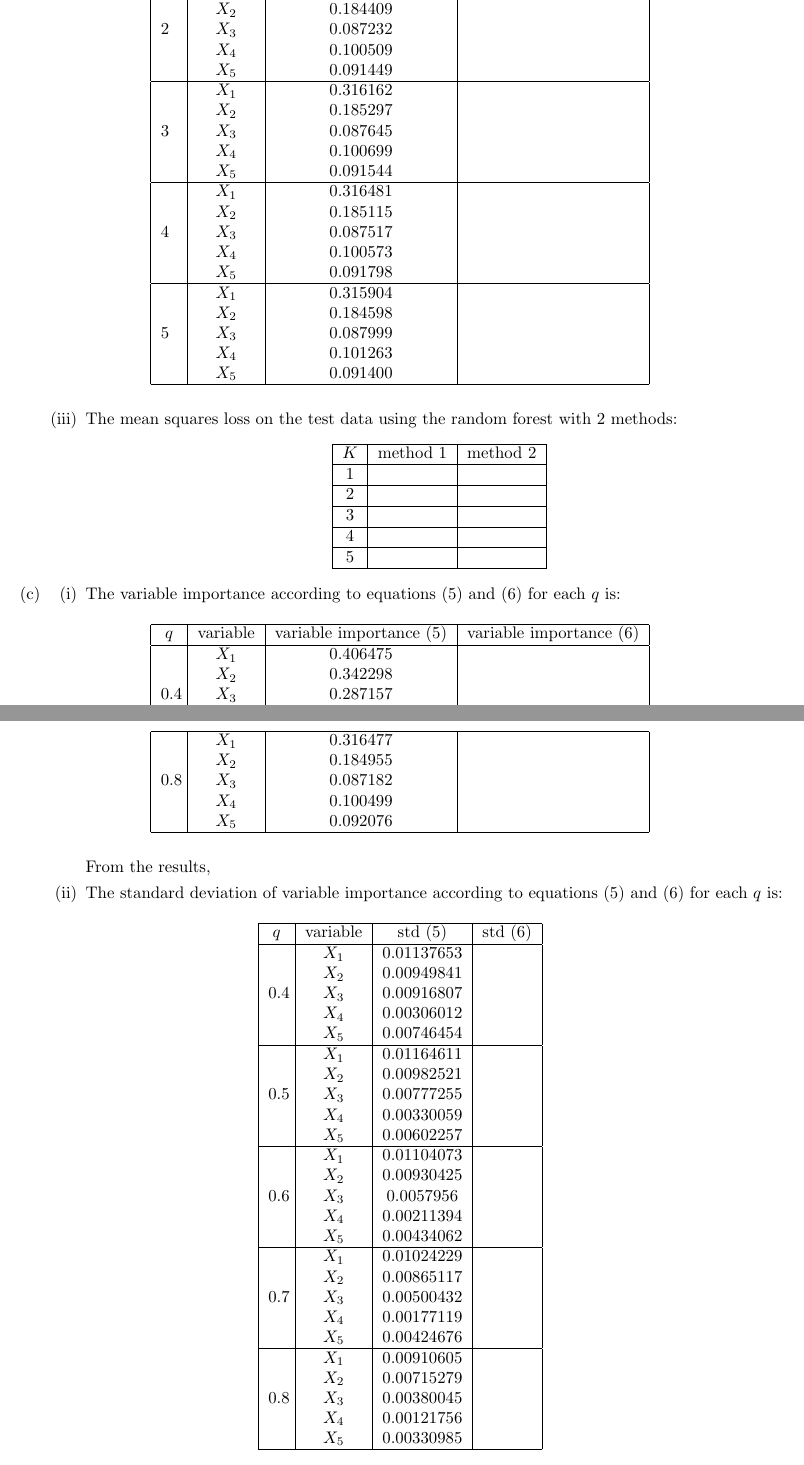
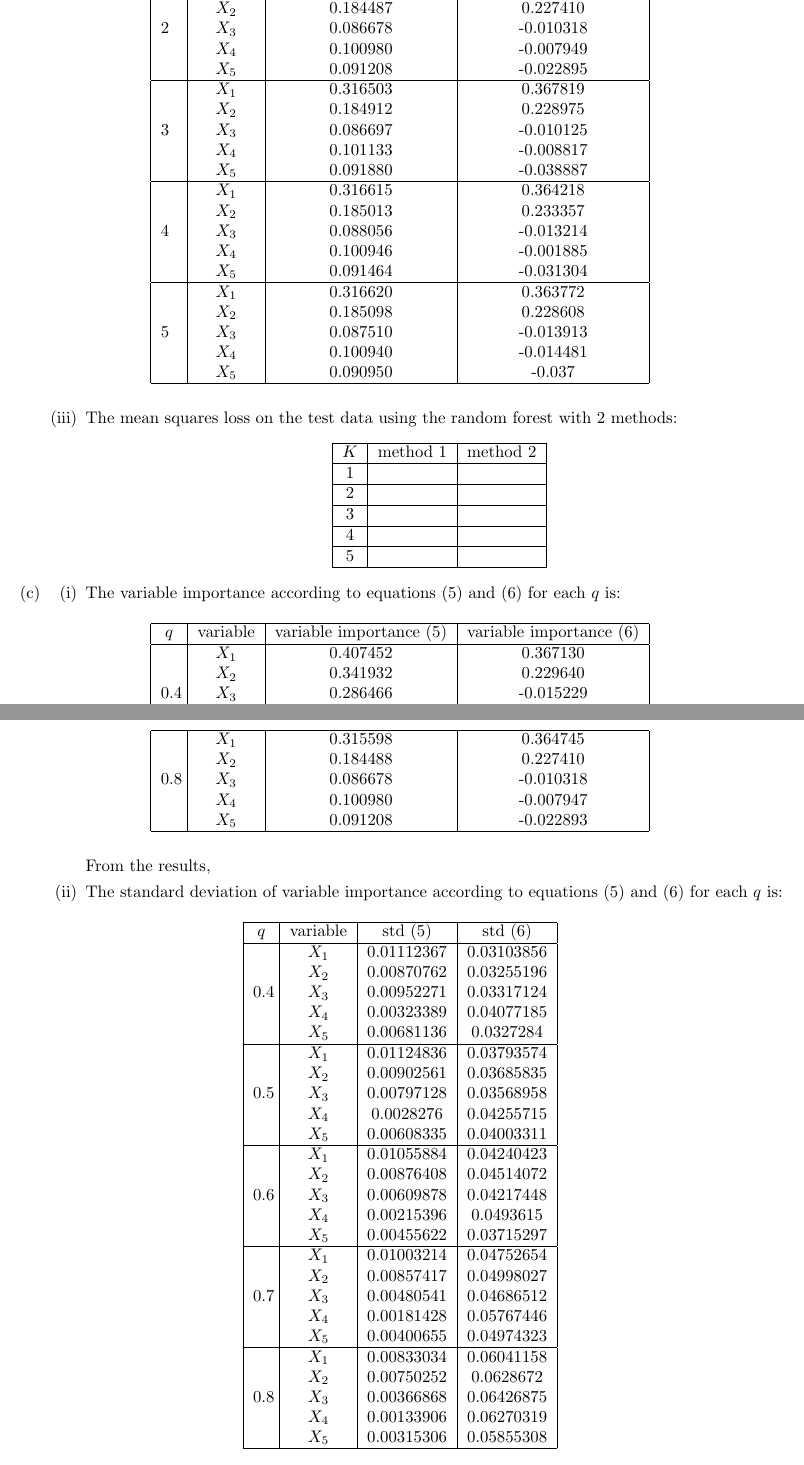
Before and after one commit to YilinGao/ML_assignments, a LaTeX problem sheet (hw2/hw2_answer/hw2_answer.tex): two parts of pages 8 and 9 of 9, joined at a grey line, cut so that both start at the same text. Compiled offline with pdfLaTeX.

Commit message:
q2 monday

```diff
--- a/hw2/hw2_answer/hw2_answer.tex
+++ b/hw2/hw2_answer/hw2_answer.tex
@@ -352,27 +354,27 @@
 			\hline
-			\multirow{5}{1em}{2} & $X_1$ & 0.316218 & \\
-			& $X_2$ & 0.184409 & \\
-			& $X_3$ & 0.087232 & \\
-			& $X_4$ & 0.100509 & \\
-			& $X_5$ & 0.091449 & \\
+			\multirow{5}{1em}{2} & $X_1$ & 0.315598 & 0.364745 \\
+			& $X_2$ & 0.184487 & 0.227410 \\
+			& $X_3$ & 0.086678 & -0.010318 \\
+			& $X_4$ & 0.100980 & -0.007949 \\
+			& $X_5$ & 0.091208 & -0.022895 \\
 			\hline
-			\multirow{5}{1em}{3} & $X_1$ & 0.316162 & \\
-			& $X_2$ & 0.185297 & \\
-			& $X_3$ & 0.087645 & \\
-			& $X_4$ & 0.100699 & \\
-			& $X_5$ & 0.091544 & \\
+			\multirow{5}{1em}{3} & $X_1$ & 0.316503 & 0.367819 \\
+			& $X_2$ & 0.184912 & 0.228975 \\
+			& $X_3$ & 0.086697 & -0.010125 \\
+			& $X_4$ & 0.101133 & -0.008817 \\
+			& $X_5$ & 0.091880 & -0.038887 \\
 			\hline
-			\multirow{5}{1em}{4} & $X_1$ & 0.316481 & \\
-			& $X_2$ & 0.185115 & \\
-			& $X_3$ & 0.087517 & \\
-			& $X_4$ & 0.100573 & \\
-			& $X_5$ & 0.091798 & \\
+			\multirow{5}{1em}{4} & $X_1$ & 0.316615 & 0.364218 \\
+			& $X_2$ & 0.185013 & 0.233357 \\
+			& $X_3$ & 0.088056 & -0.013214 \\
+			& $X_4$ & 0.100946 & -0.001885 \\
+			& $X_5$ & 0.091464 & -0.031304 \\
 			\hline
-			\multirow{5}{1em}{5} & $X_1$ & 0.315904 & \\
-			& $X_2$ & 0.184598 & \\
-			& $X_3$ & 0.087999 &\\
-			& $X_4$ & 0.101263 & \\
-			& $X_5$ & 0.091400 & \\
+			\multirow{5}{1em}{5} & $X_1$ & 0.316620 & 0.363772 \\
+			& $X_2$ & 0.185098 & 0.228608 \\
+			& $X_3$ & 0.087510 & -0.013913 \\
+			& $X_4$ & 0.100940 & -0.014481 \\
+			& $X_5$ & 0.090950 & -0.037 \\
 			\hline
 		\end{longtable}
 
@@ -402,8 +404,7 @@
 		\begin{longtable}{|c|c|c|c|}
 			\hline
 			$q$ & variable & variable importance (5) & variable importance (6) \\ \hline
-			\multirow{5}{1em}{0.4} & $X_1$ & 0.406475 & \\
-			& $X_2$ & 0.342298 & \\
-			& $X_3$ & 0.287157 & \\
-			& $X_4$ & 0.299625 & \\
-			& $X_5$ & 0.290382 & \\
+			\multirow{5}{1em}{0.4} & $X_1$ & 0.407452 & 0.367130 \\
+			& $X_2$ & 0.341932 & 0.229640 \\
+			& $X_3$ & 0.286466 & -0.015229\\
+			& $X_4$ & 0.300333 & 0.001737 \\
@@ -428,9 +430,9 @@
 			\hline
-			\multirow{5}{1em}{0.8} & $X_1$ & 0.316477 & \\
-			& $X_2$ & 0.184955 & \\
-			& $X_3$ & 0.087182 &\\
-			& $X_4$ & 0.100499 & \\
-			& $X_5$ & 0.092076 & \\
+			\multirow{5}{1em}{0.8} & $X_1$ & 0.315598 & 0.364745 \\
+			& $X_2$ & 0.184488 & 0.227410 \\
+			& $X_3$ & 0.086678 & -0.010318 \\
+			& $X_4$ & 0.100980 & -0.007947 \\
+			& $X_5$ & 0.091208 & -0.022893 \\
 			\hline
 		\end{longtable}
 
@@ -442,35 +444,35 @@
 		\begin{longtable}{|c|c|c|c|}
 			\hline
 			$q$ & variable & std (5) & std (6) \\ \hline
-			\multirow{5}{1em}{0.4} & $X_1$ & 0.01137653 & \\
-			& $X_2$ & 0.00949841 & \\
-			& $X_3$ & 0.00916807 & \\
-			& $X_4$ & 0.00306012 & \\
-			& $X_5$ & 0.00746454 & \\
+			\multirow{5}{1em}{0.4} & $X_1$ & 0.01112367 & 0.03103856 \\
+			& $X_2$ & 0.00870762 & 0.03255196 \\
+			& $X_3$ & 0.00952271 & 0.03317124 \\
+			& $X_4$ & 0.00323389 & 0.04077185 \\
+			& $X_5$ & 0.00681136 & 0.0327284 \\
 			\hline
-			\multirow{5}{1em}{0.5} & $X_1$ & 0.01164611 & \\
-			& $X_2$ & 0.00982521 & \\
-			& $X_3$ & 0.00777255 & \\
-			& $X_4$ & 0.00330059 & \\
-			& $X_5$ & 0.00602257 & \\
+			\multirow{5}{1em}{0.5} & $X_1$ & 0.01124836 & 0.03793574 \\
+			& $X_2$ & 0.00902561 & 0.03685835 \\
+			& $X_3$ & 0.00797128 & 0.03568958 \\
+			& $X_4$ & 0.0028276 & 0.04255715 \\
+			& $X_5$ & 0.00608335 & 0.04003311 \\
 			\hline
-			\multirow{5}{1em}{0.6} & $X_1$ & 0.01104073 & \\
-			& $X_2$ & 0.00930425 & \\
-			& $X_3$ & 0.0057956 & \\
-			& $X_4$ & 0.00211394 & \\
-			& $X_5$ & 0.00434062 & \\
+			\multirow{5}{1em}{0.6} & $X_1$ & 0.01055884 & 0.04240423 \\
+			& $X_2$ & 0.00876408 & 0.04514072 \\
+			& $X_3$ & 0.00609878 & 0.04217448 \\
+			& $X_4$ & 0.00215396 & 0.0493615 \\
+			& $X_5$ & 0.00455622 & 0.03715297 \\
 			\hline
-			\multirow{5}{1em}{0.7} & $X_1$ & 0.01024229 & \\
-			& $X_2$ & 0.00865117 & \\
-			& $X_3$ & 0.00500432 & \\
-			& $X_4$ & 0.00177119 & \\
-			& $X_5$ & 0.00424676 & \\
+			\multirow{5}{1em}{0.7} & $X_1$ & 0.01003214 & 0.04752654 \\
+			& $X_2$ & 0.00857417 & 0.04998027 \\
+			& $X_3$ & 0.00480541 & 0.04686512 \\
+			& $X_4$ & 0.00181428 & 0.05767446 \\
+			& $X_5$ & 0.00400655 & 0.04974323 \\
 			\hline
-			\multirow{5}{1em}{0.8} & $X_1$ & 0.00910605 & \\
-			& $X_2$ & 0.00715279 & \\
-			& $X_3$ & 0.00380045 &\\
-			& $X_4$ & 0.00121756 & \\
-			& $X_5$ & 0.00330985 & \\
+			\multirow{5}{1em}{0.8} & $X_1$ & 0.00833034 & 0.06041158 \\
+			& $X_2$ & 0.00750252 & 0.0628672 \\
+			& $X_3$ & 0.00366868 & 0.06426875 \\
+			& $X_4$ & 0.00133906 & 0.06270319 \\
+			& $X_5$ & 0.00315306 & 0.05855308 \\
 			\hline
 		\end{longtable}
 	\end{enumerate}
```
Also changed, not shown: hw2/hw2_answer/hw2_answer.pdf, hw2/hw2_answer/hw2_answer.tex (131 more changed lines), 1 other file.
